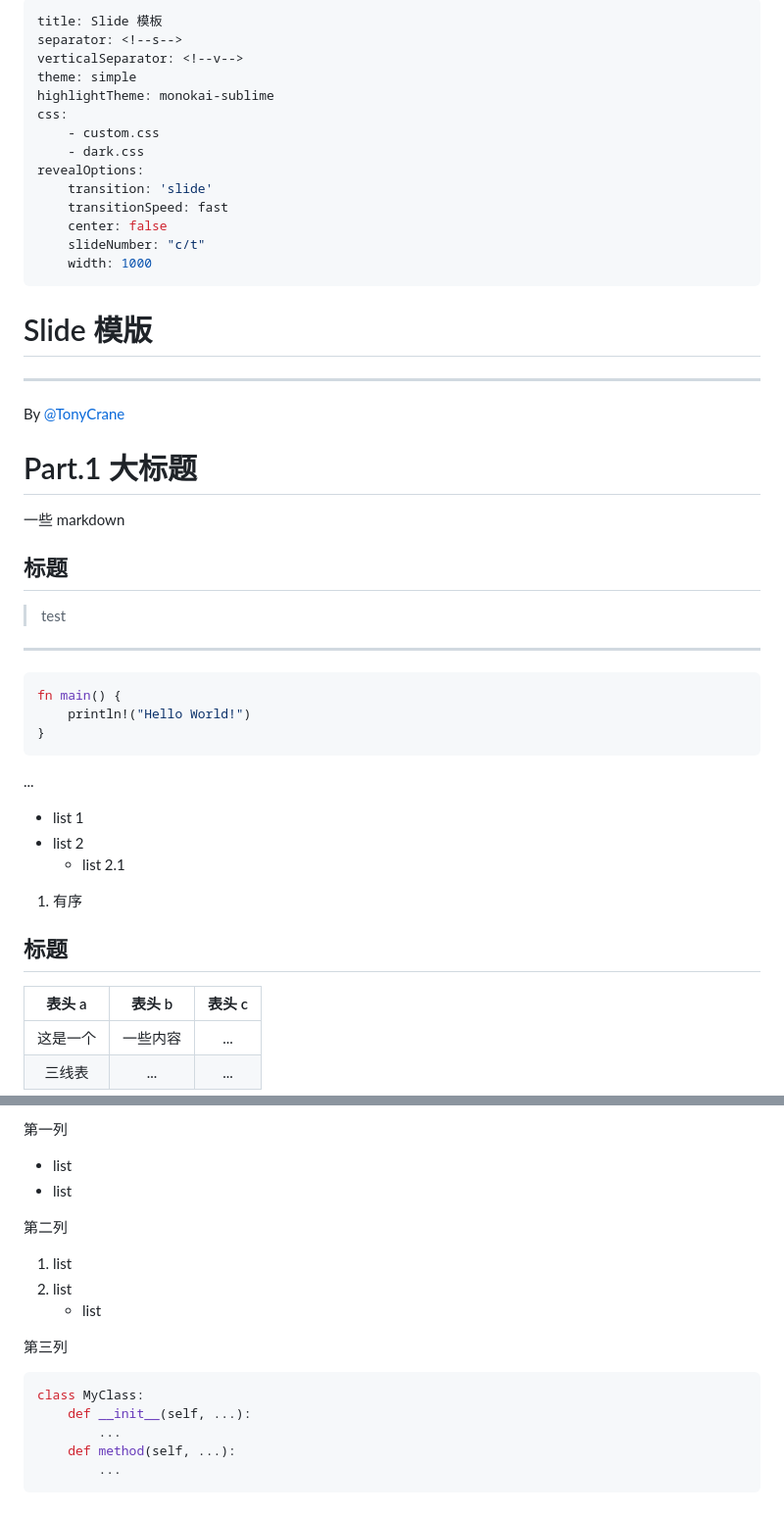
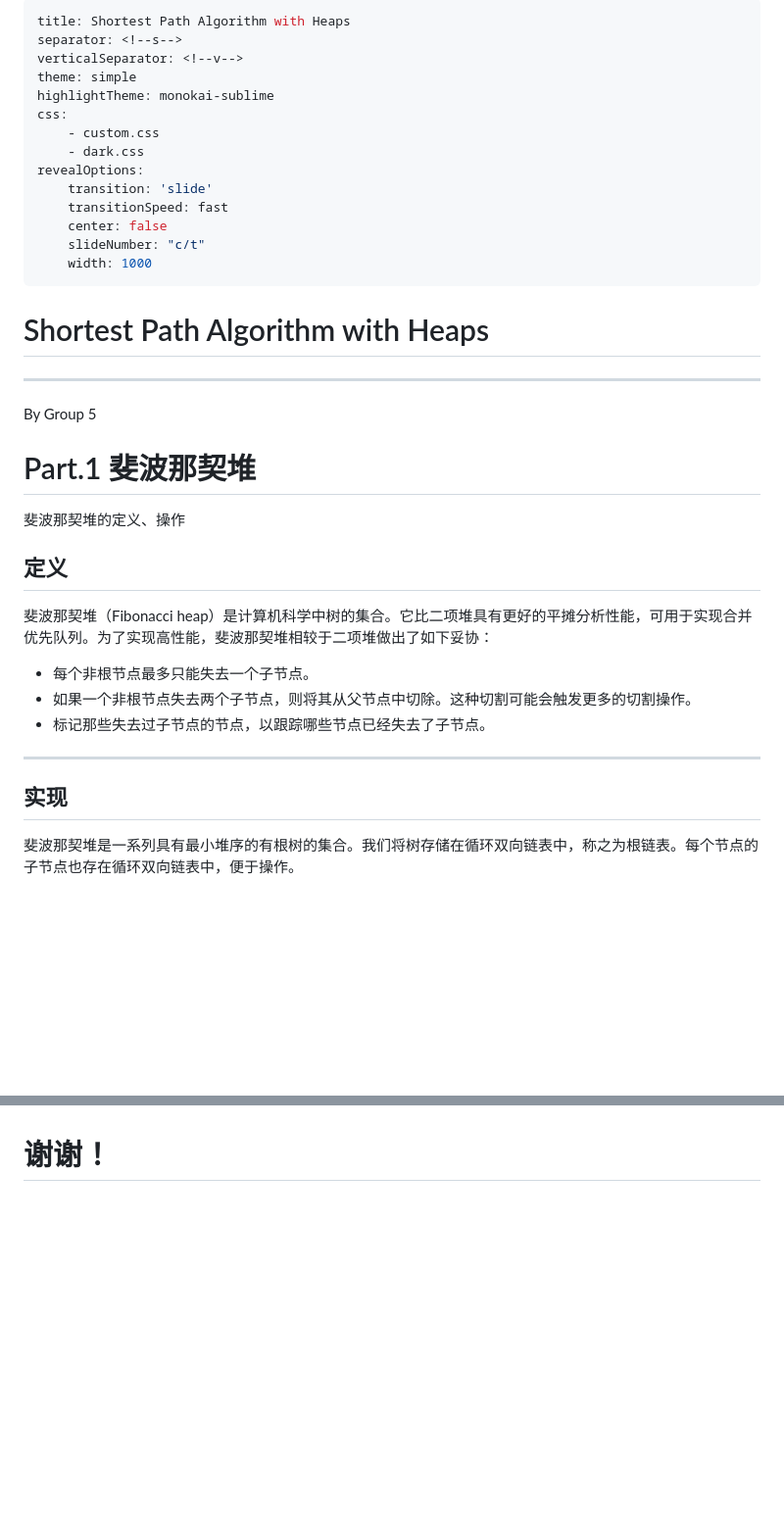
Before and after one commit to xiu-zju/slide, a Markdown page: src/dark.md, 2 parts joined by grey strips. Shown: that part at 98% size. Drawn GitHub-style; blank space fills up the shorter version.

````diff
--- a/src/dark.md
+++ b/src/dark.md
@@ -1,5 +1,5 @@
 ---
-title: Slide 模板
+title: Shortest Path Algorithm with Heaps
 separator: <!--s-->
 verticalSeparator: <!--v-->
 theme: simple
@@ -18,11 +18,11 @@ revealOptions:
 <div class="middle center">
 <div style="width: 100%">
 
-# Slide 模版
+# Shortest Path Algorithm with Heaps
 
 <hr/>
 
-By [@TonyCrane](https://github.com/TonyCrane)
+By Group 5
 
 
 
@@ -34,9 +34,9 @@ By [@TonyCrane](https://github.com/TonyCrane)
 <div class="middle center">
 <div style="width: 100%">
 
-# Part.1 大标题
+# Part.1 斐波那契堆
 
-一些 markdown
+斐波那契堆的定义、操作
 
 </div>
 </div>
@@ -44,34 +44,23 @@ By [@TonyCrane](https://github.com/TonyCrane)
 
 <!--v-->
 
-## 标题
+## 定义
 
-> test
+斐波那契堆（Fibonacci heap）是计算机科学中树的集合。它比二项堆具有更好的平摊分析性能，可用于实现合并优先队列。为了实现高性能，斐波那契堆相较于二项堆做出了如下妥协：
+
+- 每个非根节点最多只能失去一个子节点。
+- 如果一个非根节点失去两个子节点，则将其从父节点中切除。这种切割可能会触发更多的切割操作。
+- 标记那些失去过子节点的节点，以跟踪哪些节点已经失去了子节点。
 
 <hr/>
 
-```rust [1|2-3]
-fn main() {
-    println!("Hello World!")
-}
-```
 
-...
-
-- list 1
-- list 2
-    - list 2.1
-
-1. 有序
 
 <!--v-->
 
-## 标题
+## 实现
 
-<div class="three-line">
+斐波那契堆是一系列具有最小堆序的有根树的集合。我们将树存储在循环双向链表中，称之为根链表。每个节点的子节点也存在循环双向链表中，便于操作。
 
-|表头 a|表头 b|表头 c|
-|:--:|:--:|:--:|
-|这是一个|一些内容|...|
-|三线表|...|...|
+<center>
 
@@ -125,30 +162,2 @@ class MyClass:
 
-第一列
-
-- list
-- list
-
-</div>
-<div class="col">
-
-第二列
-
-1. list
-2. list
-    - list
-
-</div>
-<div class="col">
-
-第三列
-
-```python
-class MyClass:
-    def __init__(self, ...):
-        ...
-    def method(self, ...):
-        ...
-```
-
-</div>
-</div>
+# 谢谢！
````
Also changed, not shown: other parts of src/dark.md (+75 -27 lines), src/image2.png (added), 1 other file.
